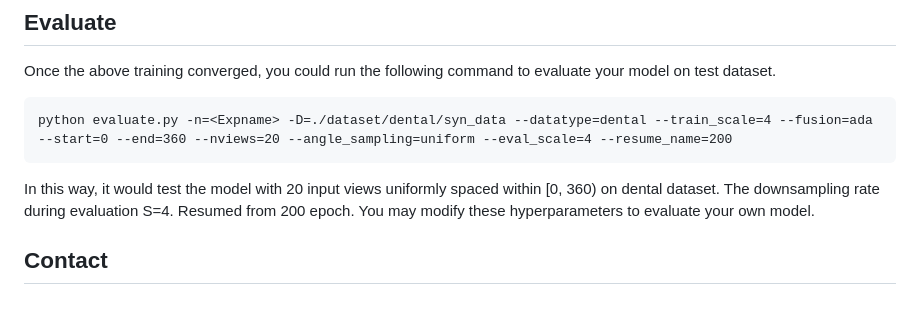
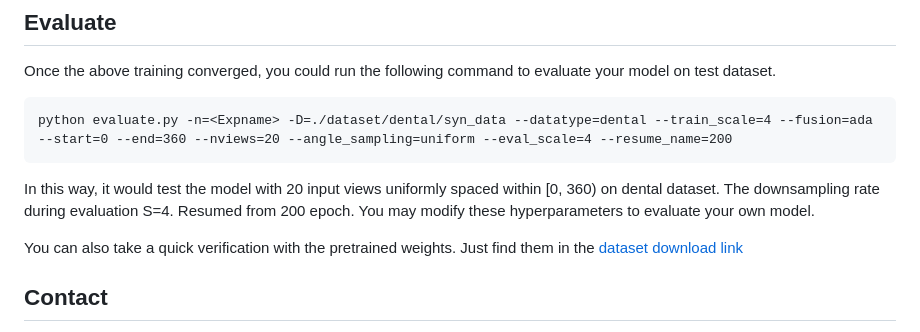
Before and after one commit to ShanghaiTech-IMPACT/Geometry-Aware-Attenuation-Learning-for-Sparse-View-CBCT-Reconstruction, a Markdown page: README.md, the part around the change. GitHub-like rendering; blank space fills up the shorter version.

```diff
--- a/README.md
+++ b/README.md
@@ -63,6 +63,8 @@ Once the above training converged, you could run the following command to evalua
 
 In this way, it would test the model with 20 input views uniformly spaced within [0, 360) on dental dataset. The downsampling rate during evaluation S=4. Resumed from 200 epoch. You may modify these hyperparameters to evaluate your own model.
 
+You can also take a quick verification with the pretrained weights. Just find them in the [dataset download link](#Dataset-Preparation)
+
 ## Contact
 There may be some errors during code cleaning. If you have any questions on our code or our paper, please feel free to contact with the author: liuzht2022@shanghaitech.edu.cn, or raise an issue in this repo.
 
```
